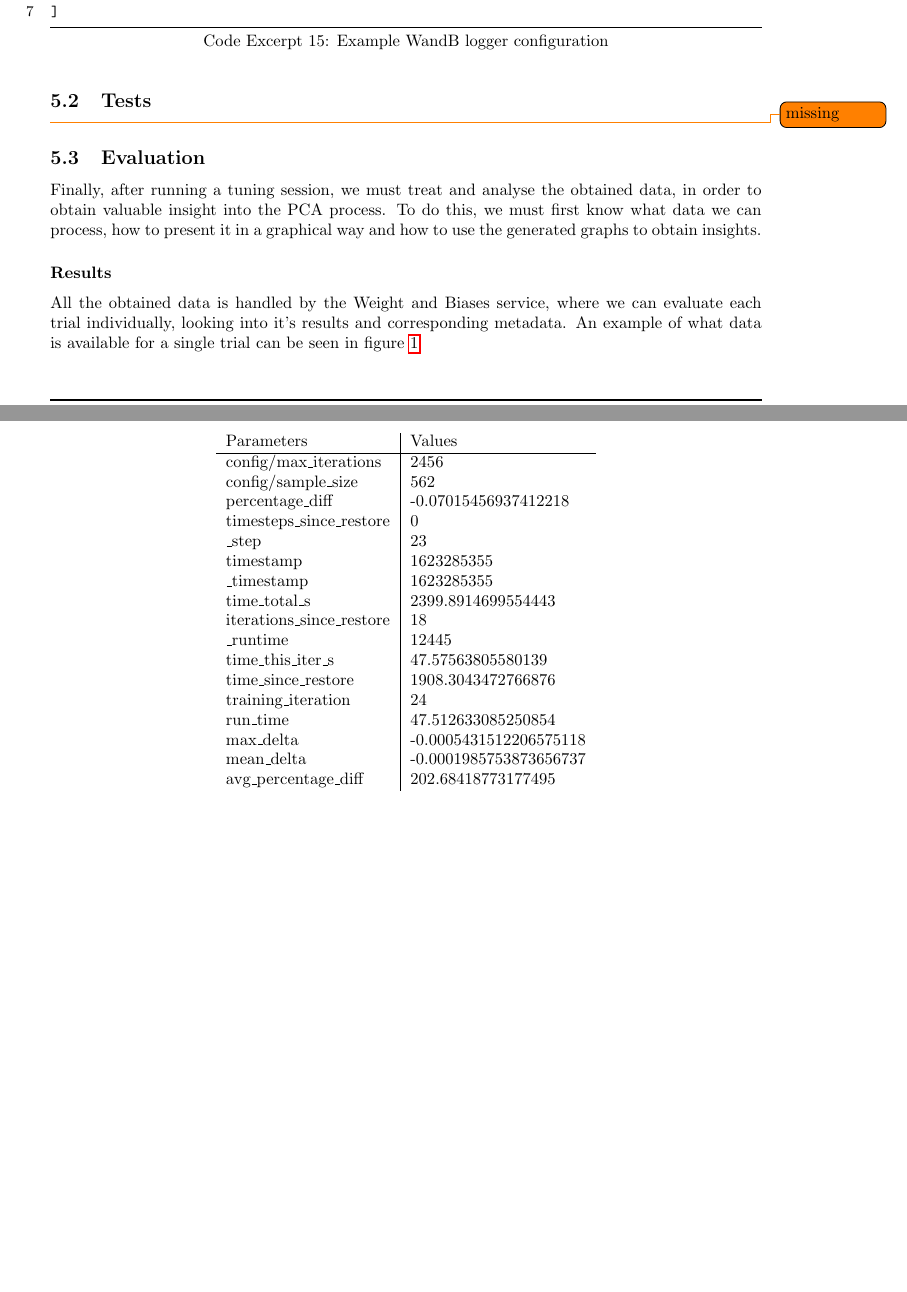
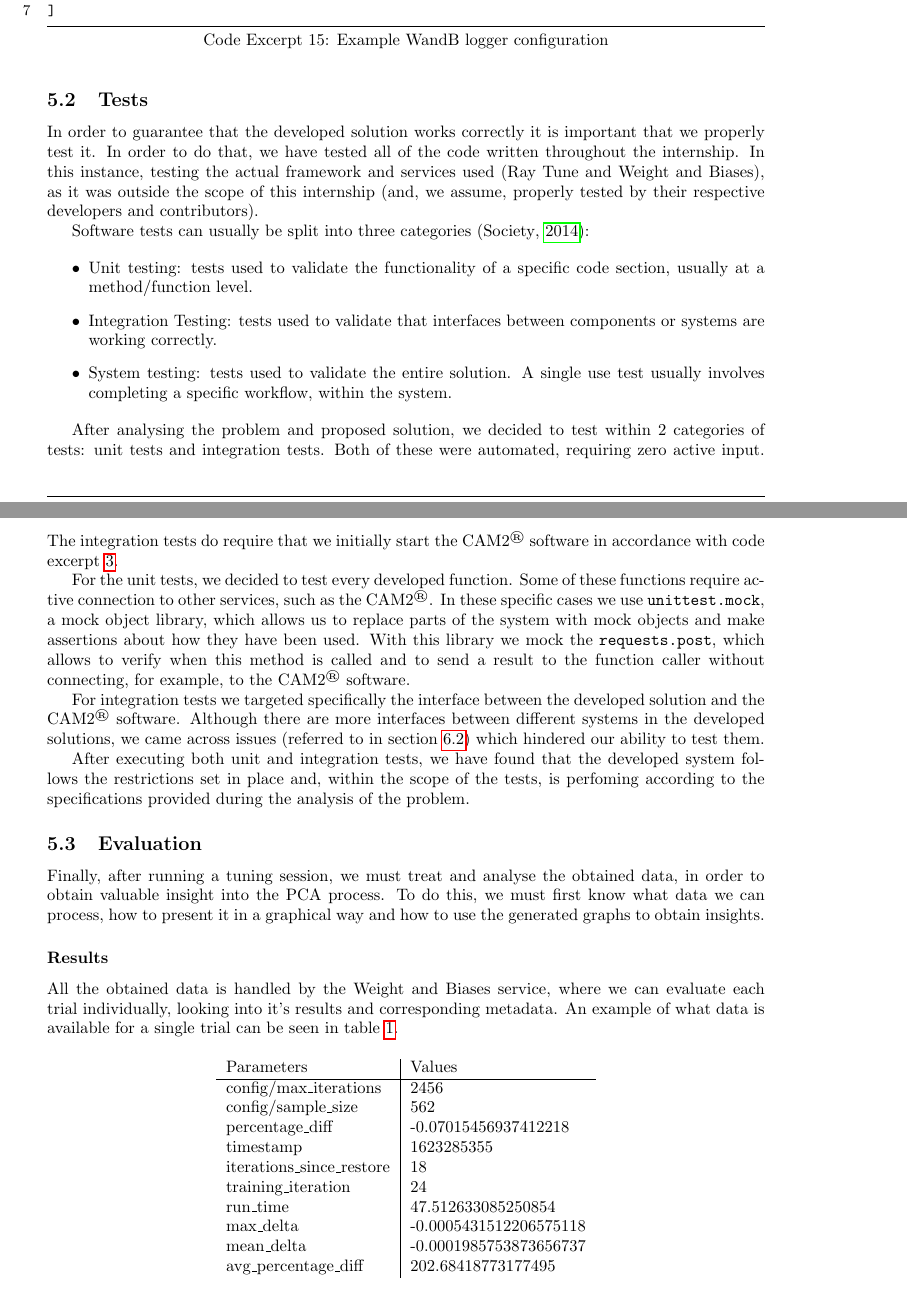
Before and after one commit to nuno99costa/pesti-report-2021, a LaTeX document (main.tex, which reads chapters/mainmatter/implementation/evaluation.tex, chapters/mainmatter/implementation/tests.tex, packages.sty): two parts of pages 40 and 41 of 51 before the commit and two parts of pages 39 and 40 of 50 after it, joined at a grey line, cut so that both start at the same text, the shorter picture padded with empty space. Compiled offline with pdfLaTeX.

Commit message:
Final Commit

```diff
--- a/chapters/mainmatter/implementation/evaluation.tex
+++ b/chapters/mainmatter/implementation/evaluation.tex
@@ -6,24 +6,17 @@ Finally, after running a tuning session, we must treat and analyse the obtained
 
 \subsubsection{Results}
 
-All the obtained data is handled by the Weight and Biases service, where we can evaluate each trial individually, looking into it's results and corresponding metadata. An example of what data is available for a single trial can be seen in figure \ref{tab:datapoints}
+All the obtained data is handled by the Weight and Biases service, where we can evaluate each trial individually, looking into it's results and corresponding metadata. An example of what data is available for a single trial can be seen in table \ref{tab:datapoints}.
 
-\begin{table}[ht]
+\begin{table}[H]
 \centering
 \begin{tabular}{l|l}
 Parameters                 & Values                 \\ \hline
 config/max\_iterations     & 2456                   \\
 config/sample\_size        & 562                    \\
 percentage\_diff           & -0.07015456937412218   \\
-timesteps\_since\_restore  & 0                      \\
-\_step                     & 23                     \\
 timestamp                  & 1623285355             \\
-\_timestamp                & 1623285355             \\
-time\_total\_s             & 2399.8914699554443     \\
 iterations\_since\_restore & 18                     \\
-\_runtime                  & 12445                  \\
-time\_this\_iter\_s        & 47.57563805580139      \\
-time\_since\_restore       & 1908.3043472766876     \\
 training\_iteration        & 24                     \\
 run\_time                  & 47.512633085250854     \\
 max\_delta                 & -0.0005431512206575118 \\
--- a/chapters/mainmatter/implementation/tests.tex
+++ b/chapters/mainmatter/implementation/tests.tex
@@ -1,4 +1,21 @@
 %!TEX root = ../../../main.tex
 
 \subsection{Tests}
-\todo{missing}
+
+In order to guarantee that the developed solution works correctly it is important that we properly test it. In order to do that, we have tested all of the code written throughout the internship. In this instance, testing the actual framework and services used (Ray Tune and Weight and Biases), as it was outside the scope of this internship (and, we assume, properly tested by their respective developers and contributors).
+
+Software tests can usually be split into three categories \parencite{Society_2014}:
+
+\begin{itemize}
+	\item Unit testing: tests used to validate the functionality of a specific code section, usually at a method/function level.
+	\item Integration Testing: tests used to validate that interfaces between components or systems are working correctly.
+	\item System testing: tests used to validate the entire solution. A single use test usually involves completing a specific workflow, within the system.
+\end{itemize}
+
+After analysing the problem and proposed solution, we decided to test within 2 categories of tests: unit tests and integration tests. Both of these were automated, requiring zero active input. The integration tests do require that we initially start the \acrshort{cam2} software in accordance with code excerpt \ref{lst:cam2}.
+
+For the unit tests, we decided to test every developed function. Some of these functions require active connection to other services, such as the \acrshort{cam2}. In these specific cases we use \verb!unittest.mock!, a mock object library, which allows us to replace parts of the system with mock objects and make assertions about how they have been used. With this library we mock the \verb!requests.post!, which allows to verify when this method is called and to send a result to the function caller without connecting, for example, to the \acrshort{cam2} software.
+
+For integration tests we targeted specifically the interface between the developed solution and the \acrshort{cam2} software. Although there are more interfaces between different systems in the developed solutions, we came across issues (referred to in section \ref{sec:futurework}) which hindered our ability to test them.
+
+After executing both unit and integration tests, we have found that the developed system follows the restrictions set in place and, within the scope of the tests, is perfoming according to the specifications provided during the analysis of the problem.
--- a/main.tex
+++ b/main.tex
@@ -9,6 +9,7 @@
 \addbibresource{bibliography/stateofart.bib}
 \addbibresource{bibliography/analysis.bib}
 \addbibresource{bibliography/design.bib}
+\addbibresource{bibliography/conclusions.bib}
 
 % GLOSSARIES
 \makeglossaries
--- a/packages.sty
+++ b/packages.sty
@@ -8,8 +8,8 @@
 \usepackage[bookmarksopen=true]{hyperref}
 \usepackage{tikz}
 \usepackage{xcolor}
-\usepackage{geometry}
-%\usepackage[includeheadfoot,bmargin=1in, tmargin= 0.5in]{geometry}
+%\usepackage{geometry}
+\usepackage[includeheadfoot,bottom=2.54cm, top=2.54cm, right=3.17cm, left=3.17cm]{geometry}
 \usepackage{subfig}
 \usepackage{fancyhdr}
 \usepackage{graphicx}
```
Also changed, not shown: bibliography/conclusions.bib (added, +6 -0 lines), chapters/endmatter/appendix.tex (+1 -1 lines), chapters/mainmatter/analysis.tex (+0 -2 lines), chapters/mainmatter/analysis/requirements.tex (+3 -3 lines), chapters/mainmatter/conclusions/limitations-future-work.tex (+1 -1 lines), chapters/mainmatter/implementation/description.tex (+6 -1 lines), chapters/mainmatter/state-art/existing-tech.tex (+2 -2 lines), chapters/mainmatter/implementation/evaluation.tex (36 more changed lines), main.tex (1 more changed lines).
